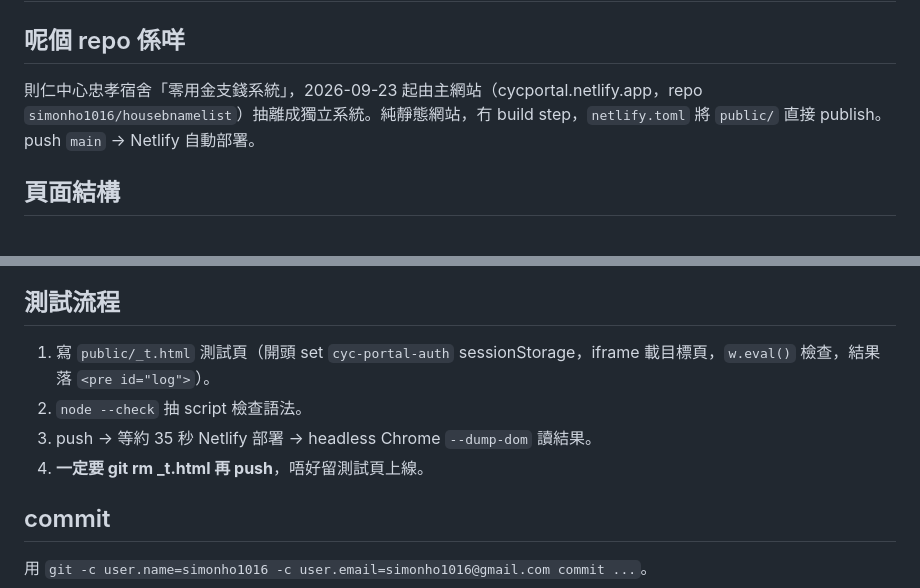
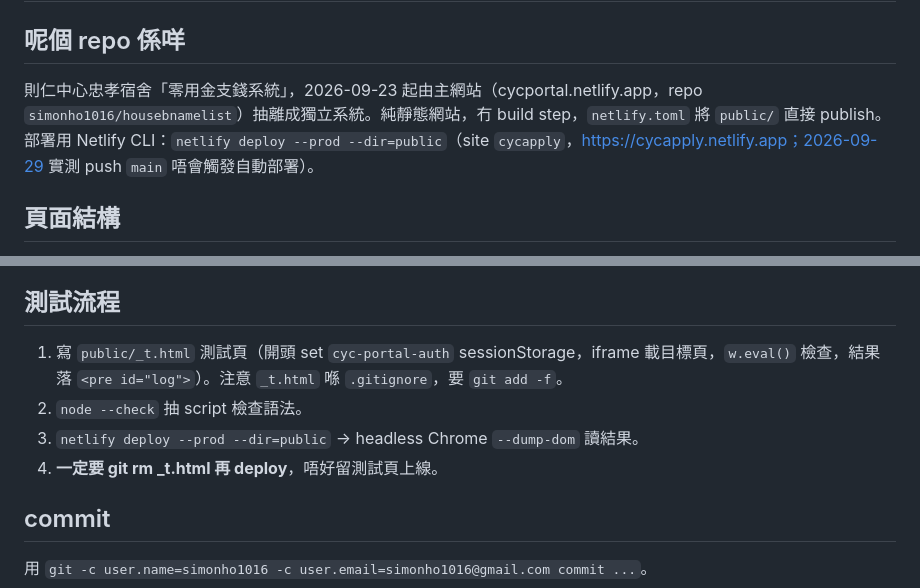
Before and after one commit to simonho1016/cyc-apply, a Markdown page: AGENTS.md, 2 parts joined by grey strips. Drawn GitHub-style.

Commit message:
docs: AGENTS.md 更新五層權限說明＋CLI 部署流程

```diff
--- a/AGENTS.md
+++ b/AGENTS.md
@@ -2,7 +2,7 @@
 
 ## 呢個 repo 係咩
 
-則仁中心忠孝宿舍「零用金支錢系統」，2026-09-23 起由主網站（cycportal.netlify.app，repo `simonho1016/housebnamelist`）抽離成獨立系統。純靜態網站，冇 build step，`netlify.toml` 將 `public/` 直接 publish。push `main` → Netlify 自動部署。
+則仁中心忠孝宿舍「零用金支錢系統」，2026-09-23 起由主網站（cycportal.netlify.app，repo `simonho1016/housebnamelist`）抽離成獨立系統。純靜態網站，冇 build step，`netlify.toml` 將 `public/` 直接 publish。部署用 Netlify CLI：`netlify deploy --prod --dir=public`（site `cycapply`，https://cycapply.netlify.app；2026-09-29 實測 push `main` 唔會觸發自動部署）。
 
 ## 頁面結構
 
@@ -44,10 +44,10 @@
 
 ## 測試流程
 
-1. 寫 `public/_t.html` 測試頁（開頭 set `cyc-portal-auth` sessionStorage，iframe 載目標頁，`w.eval()` 檢查，結果落 `<pre id="log">`）。
+1. 寫 `public/_t.html` 測試頁（開頭 set `cyc-portal-auth` sessionStorage，iframe 載目標頁，`w.eval()` 檢查，結果落 `<pre id="log">`）。注意 `_t.html` 喺 `.gitignore`，要 `git add -f`。
 2. `node --check` 抽 script 檢查語法。
-3. push → 等約 35 秒 Netlify 部署 → headless Chrome `--dump-dom` 讀結果。
-4. **一定要 git rm _t.html 再 push**，唔好留測試頁上線。
+3. `netlify deploy --prod --dir=public` → headless Chrome `--dump-dom` 讀結果。
+4. **一定要 git rm _t.html 再 deploy**，唔好留測試頁上線。
 
 ## commit
 
```
